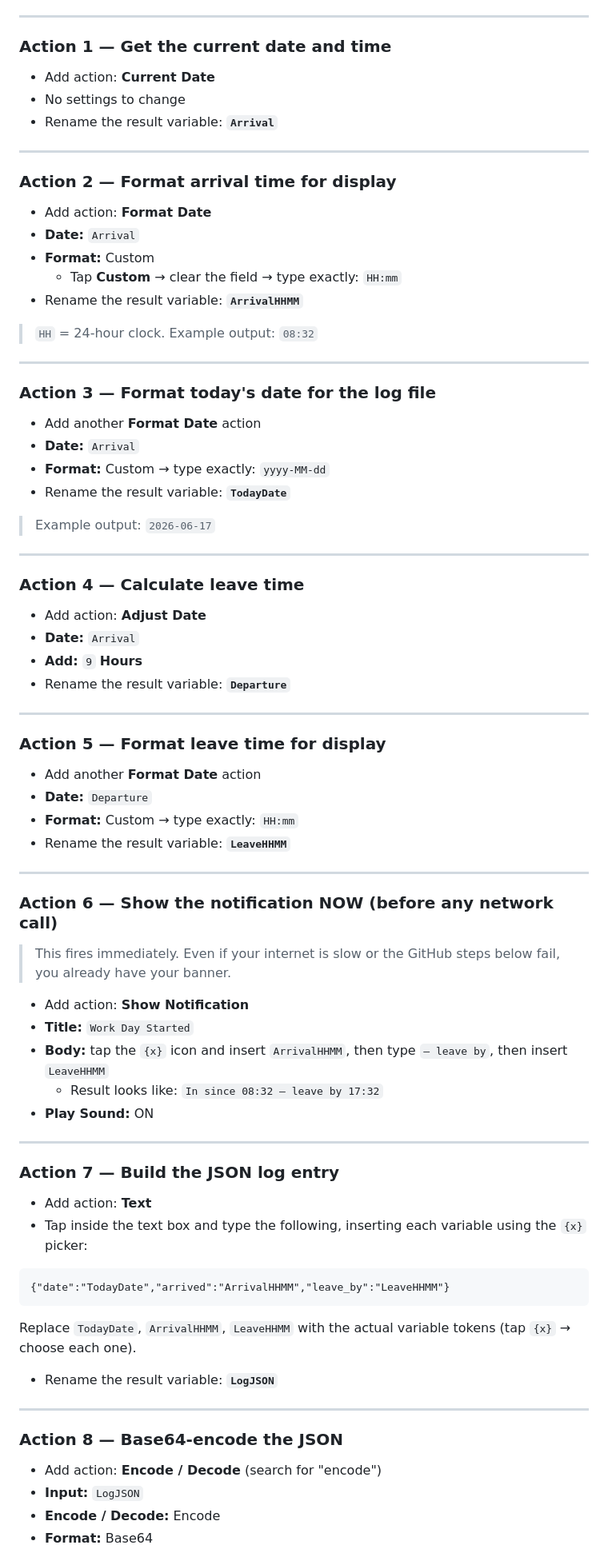
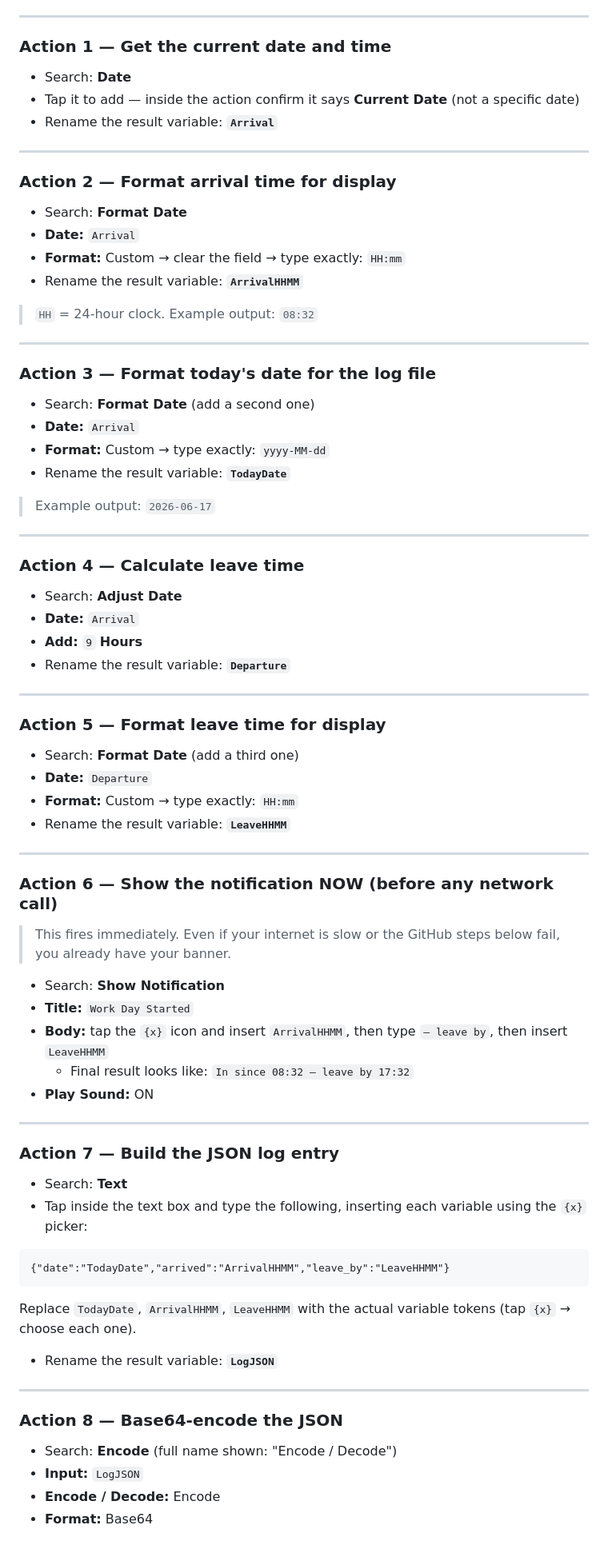
Before and after one commit to cwinter1/automation, a Markdown page: SHORTCUT_SETUP.md, the part around one of its changes. Shown at 80% size. Drawn GitHub-style.

Commit message:
Fix Action 1: search for Date not Current Date

````diff
--- a/SHORTCUT_SETUP.md
+++ b/SHORTCUT_SETUP.md
@@ -52,18 +52,17 @@ Open the **Shortcuts** app → tap the **+** button (top right of the My Shortcu
 
 ### Action 1 — Get the current date and time
 
-- Add action: **Current Date**
-- No settings to change
+- Search: **Date**
+- Tap it to add — inside the action confirm it says **Current Date** (not a specific date)
 - Rename the result variable: **`Arrival`**
 
 ---
 
 ### Action 2 — Format arrival time for display
 
-- Add action: **Format Date**
+- Search: **Format Date**
 - **Date:** `Arrival`
-- **Format:** Custom
-  - Tap **Custom** → clear the field → type exactly: `HH:mm`
+- **Format:** Custom → clear the field → type exactly: `HH:mm`
 - Rename the result variable: **`ArrivalHHMM`**
 
 > `HH` = 24-hour clock. Example output: `08:32`
@@ -72,7 +71,7 @@ Open the **Shortcuts** app → tap the **+** button (top right of the My Shortcu
 
 ### Action 3 — Format today's date for the log file
 
-- Add another **Format Date** action
+- Search: **Format Date** (add a second one)
 - **Date:** `Arrival`
 - **Format:** Custom → type exactly: `yyyy-MM-dd`
 - Rename the result variable: **`TodayDate`**
@@ -83,7 +82,7 @@ Open the **Shortcuts** app → tap the **+** button (top right of the My Shortcu
 
 ### Action 4 — Calculate leave time
 
-- Add action: **Adjust Date**
+- Search: **Adjust Date**
 - **Date:** `Arrival`
 - **Add:** `9` **Hours**
 - Rename the result variable: **`Departure`**
@@ -92,7 +91,7 @@ Open the **Shortcuts** app → tap the **+** button (top right of the My Shortcu
 
 ### Action 5 — Format leave time for display
 
-- Add another **Format Date** action
+- Search: **Format Date** (add a third one)
 - **Date:** `Departure`
 - **Format:** Custom → type exactly: `HH:mm`
 - Rename the result variable: **`LeaveHHMM`**
@@ -103,17 +102,17 @@ Open the **Shortcuts** app → tap the **+** button (top right of the My Shortcu
 
 > This fires immediately. Even if your internet is slow or the GitHub steps below fail, you already have your banner.
 
-- Add action: **Show Notification**
+- Search: **Show Notification**
 - **Title:** `Work Day Started`
 - **Body:** tap the `{x}` icon and insert `ArrivalHHMM`, then type ` — leave by `, then insert `LeaveHHMM`
-  - Result looks like: `In since 08:32 — leave by 17:32`
+  - Final result looks like: `In since 08:32 — leave by 17:32`
 - **Play Sound:** ON
 
 ---
 
 ### Action 7 — Build the JSON log entry
 
-- Add action: **Text**
+- Search: **Text**
 - Tap inside the text box and type the following, inserting each variable using the `{x}` picker:
 
 ```
@@ -128,7 +127,7 @@ Replace `TodayDate`, `ArrivalHHMM`, `LeaveHHMM` with the actual variable tokens
 
 ### Action 8 — Base64-encode the JSON
 
-- Add action: **Encode / Decode** (search for "encode")
+- Search: **Encode** (full name shown: "Encode / Decode")
 - **Input:** `LogJSON`
 - **Encode / Decode:** Encode
 - **Format:** Base64
````
Also changed, not shown: other parts of SHORTCUT_SETUP.md (+14 -15 lines).
